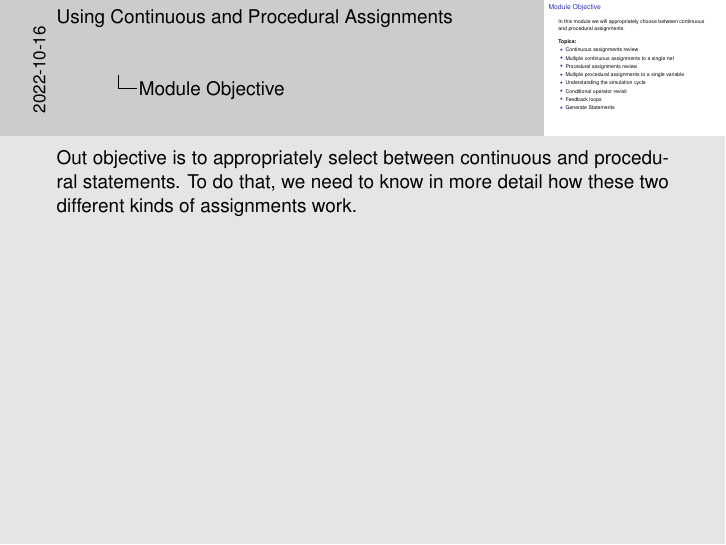
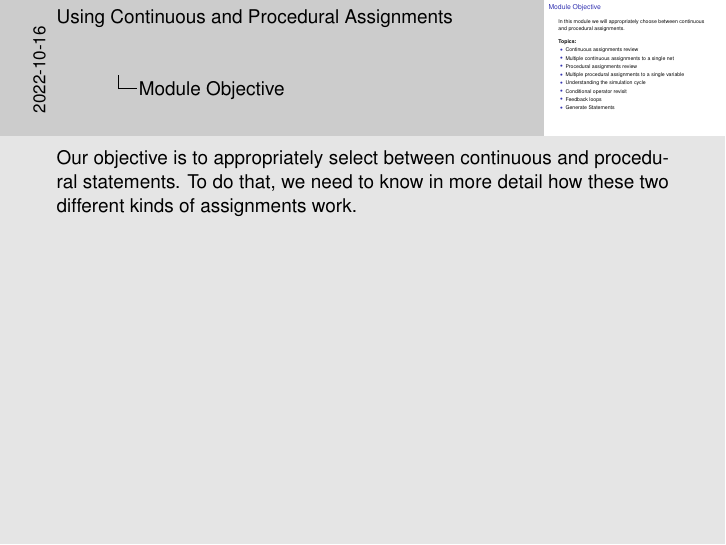
Before and after one commit to pznikola/RTL2GDSII, LaTeX slides (Prezentacije/02. Design Specification and RTL Coding/Verilog/08.tex): page 3 of 36. Compiled offline with pdfLaTeX.

Commit message:
typo fix

```diff
--- a/Prezentacije/02. Design Specification and RTL Coding/Verilog/08.tex
+++ b/Prezentacije/02. Design Specification and RTL Coding/Verilog/08.tex
@@ -66,7 +66,7 @@ In this module we will appropriately choose between continuous and procedural as
 
 \end{frame}
 \note{
-Out objective is to appropriately select between continuous and procedural statements. To do that, we need to know in more detail how these two different kinds of assignments work.
+Our objective is to appropriately select between continuous and procedural statements. To do that, we need to know in more detail how these two different kinds of assignments work.
 
 }
 
```
